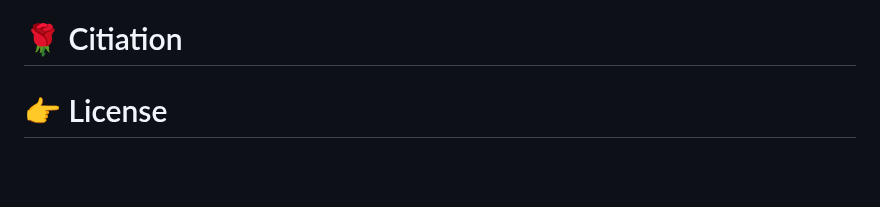
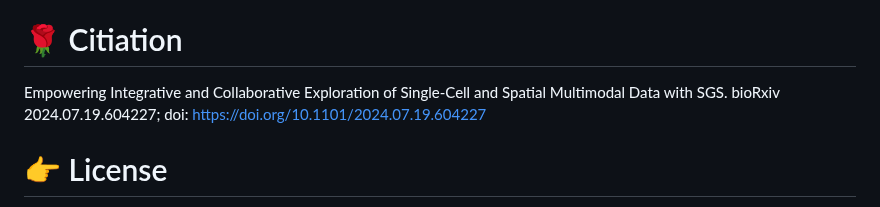
Before and after one commit to fanglu0411/sgs, a Markdown page: README.md, the part around the change. GitHub-like rendering; blank space fills up the shorter version.

```diff
--- a/README.md
+++ b/README.md
@@ -49,7 +49,8 @@ If you found an issue, please [report it](https://github.com/fanglu0411/sgs/issu
 + Jiahe Sun (sunjiahe0502@email.swu.edu.cn)
 
 # 🌹 Citiation
-
+Empowering Integrative and Collaborative Exploration of Single-Cell and Spatial Multimodal Data with SGS.
+bioRxiv 2024.07.19.604227; doi: https://doi.org/10.1101/2024.07.19.604227
 # 👉 License
 SGS Copyright (c) 2024 Wang lab. All rights reserved.
 This software is distributed under the MIT License (MIT).
```
